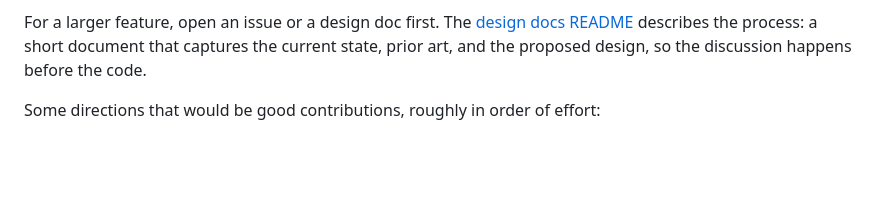
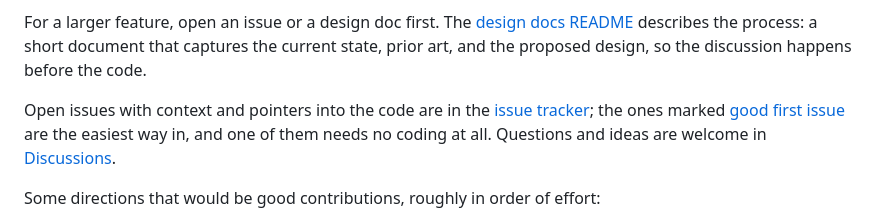
Before and after one commit to vakahnke/Timeline, a Markdown page: README.md, the part around one of its changes. Rendered like a GitHub page; blank space fills up the shorter version.

Commit message:
README: release badge, and point contributors at the issue tracker and Discussions
Assisted-by: Claude

```diff
--- a/README.md
+++ b/README.md
@@ -329,6 +330,12 @@ For a larger feature, open an issue or a design doc first. The
 document that captures the current state, prior art, and the proposed design,
 so the discussion happens before the code.
 
+Open issues with context and pointers into the code are in the
+[issue tracker](https://github.com/vakahnke/Timeline/issues); the ones marked
+[good first issue](https://github.com/vakahnke/Timeline/issues?q=is%3Aissue+is%3Aopen+label%3A%22good+first+issue%22)
+are the easiest way in, and one of them needs no coding at all. Questions and ideas are welcome in
+[Discussions](https://github.com/vakahnke/Timeline/discussions).
+
 Some directions that would be good contributions, roughly in order of effort:
 
 - A signed-in "change password" screen: [design](docs/design/password-reset.md) (reset by email is built)
```
Also changed, not shown: other parts of README.md (+1 -0 lines).
